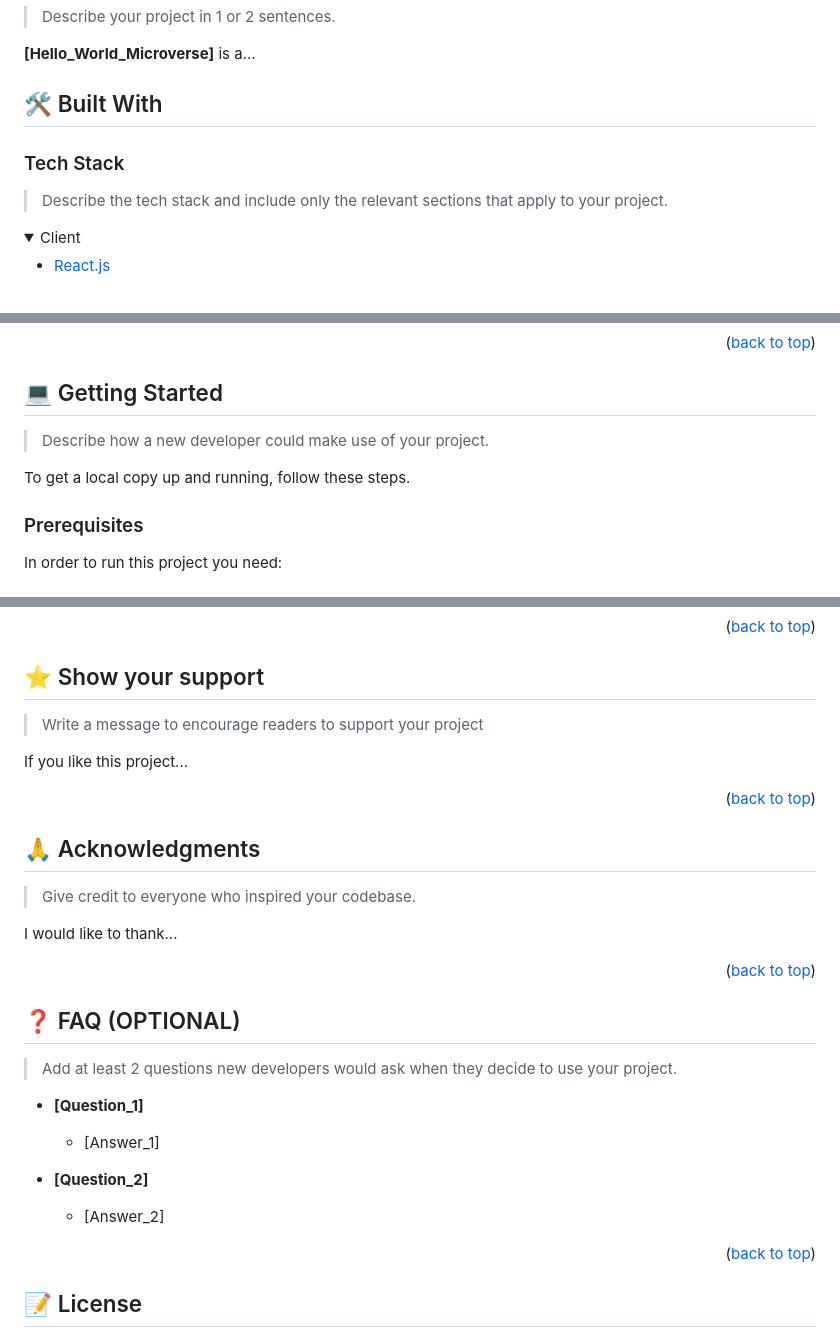
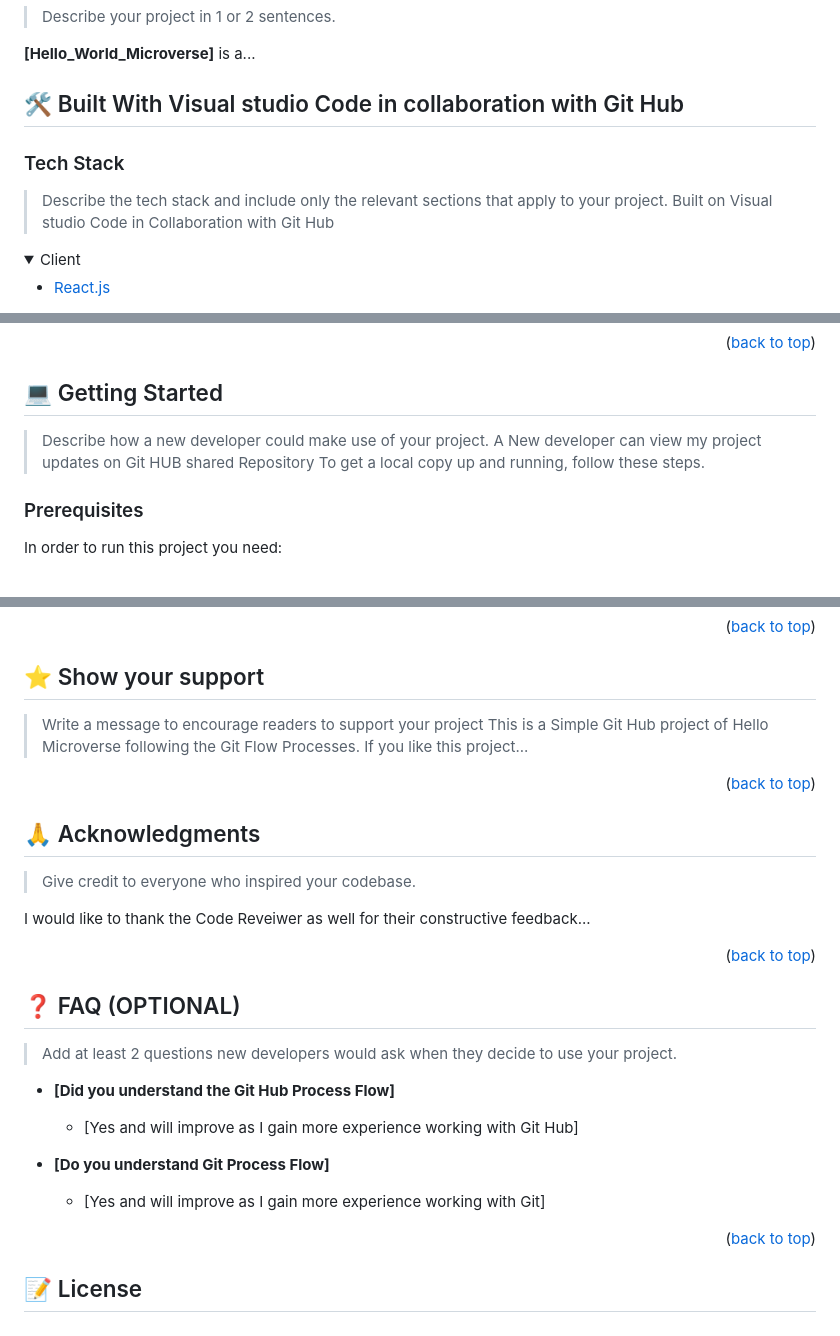
Before and after one commit to baqar-abbas/Hello_World_Microverse, a Markdown page: README.md, 3 parts joined by grey strips. Drawn GitHub-style; folded sections open.

Commit message:
Updated Readme file with more details as suggested by the Code reviewer

```diff
--- a/README.md
+++ b/README.md
@@ -67,12 +67,12 @@ After you're finished please remove all the comments and instructions!
 
 **[Hello_World_Microverse]** is a...
 
-## 🛠 Built With <a name="built-with"></a>
+## 🛠 Built With Visual studio Code in collaboration with Git Hub <a name="built-with"></a>
 
 ### Tech Stack <a name="tech-stack"></a>
 
 > Describe the tech stack and include only the relevant sections that apply to your project.
-
+  Built on Visual studio Code in Collaboration with Git Hub
 <details>
   <summary>Client</summary>
   <ul>
@@ -121,7 +121,7 @@ After you're finished please remove all the comments and instructions!
 ## 💻 Getting Started <a name="getting-started"></a>
 
 > Describe how a new developer could make use of your project.
-
+ A New developer can view my project updates on Git HUB shared Repository
 To get a local copy up and running, follow these steps.
 
 ### Prerequisites
@@ -247,7 +247,7 @@ Feel free to check the [issues page](../../issues/).
 ## ⭐️ Show your support <a name="support"></a>
 
 > Write a message to encourage readers to support your project
-
+ This is a Simple Git Hub project of Hello Microverse following the Git Flow Processes.
 If you like this project...
 
 <p align="right">(<a href="#readme-top">back to top</a>)</p>
@@ -258,7 +258,7 @@ If you like this project...
 
 > Give credit to everyone who inspired your codebase.
 
-I would like to thank...
+I would like to thank the Code Reveiwer as well for their constructive feedback...
 
 <p align="right">(<a href="#readme-top">back to top</a>)</p>
 
@@ -268,13 +268,13 @@ I would like to thank...
 
 > Add at least 2 questions new developers would ask when they decide to use your project.
 
-- **[Question_1]**
+- **[Did you understand the Git Hub Process Flow]**
 
-  - [Answer_1]
+  - [Yes and will improve as I gain more experience working with Git Hub]
 
-- **[Question_2]**
+- **[Do you understand Git Process Flow]**
 
-  - [Answer_2]
+  - [Yes and will improve as I gain more experience working with Git]
 
 <p align="right">(<a href="#readme-top">back to top</a>)</p>
 
```
